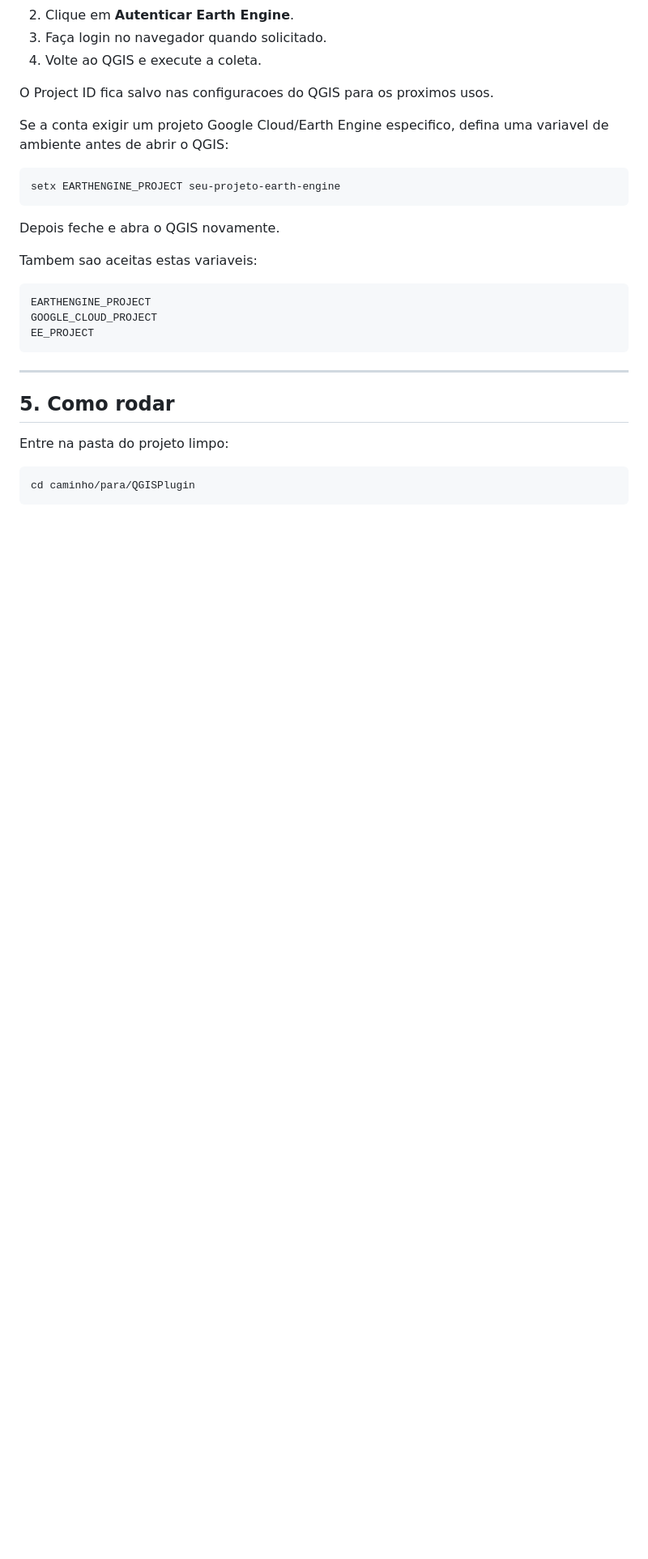
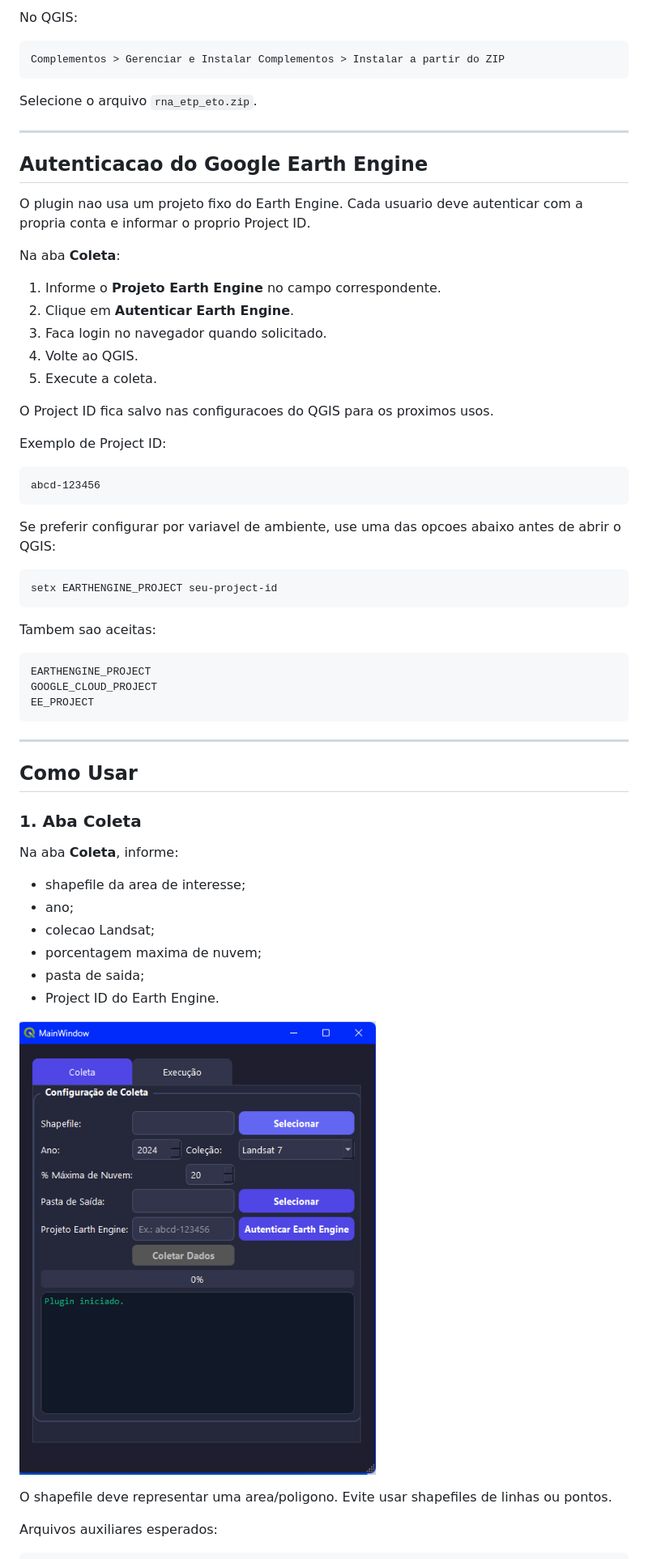
Before and after one commit to luscaassz/rna-etp-eto, a Markdown page: README.md, the part around the change printed below. Shown: that part at 81% size. GitHub-like rendering; pictures changed too: docs/images/01-aba-coleta.png; blank space fills up the shorter version.

````diff
--- a/README.md
+++ b/README.md
@@ -102,19 +177,40 @@ Dentro do plugin PyQGIS, use a aba **Coleta**:
+No QGIS:
+
+```text
+Complementos > Gerenciar e Instalar Complementos > Instalar a partir do ZIP
+```
+
+Selecione o arquivo `rna_etp_eto.zip`.
+
+---
+
+## Autenticacao do Google Earth Engine
+
+O plugin nao usa um projeto fixo do Earth Engine. Cada usuario deve autenticar com a propria conta e informar o proprio Project ID.
+
+Na aba **Coleta**:
+
+1. Informe o **Projeto Earth Engine** no campo correspondente.
 2. Clique em **Autenticar Earth Engine**.
-3. Faça login no navegador quando solicitado.
-4. Volte ao QGIS e execute a coleta.
+3. Faca login no navegador quando solicitado.
+4. Volte ao QGIS.
+5. Execute a coleta.
 
 O Project ID fica salvo nas configuracoes do QGIS para os proximos usos.
 
-Se a conta exigir um projeto Google Cloud/Earth Engine especifico, defina uma
-variavel de ambiente antes de abrir o QGIS:
+Exemplo de Project ID:
+
+```text
+abcd-123456
+```
+
+Se preferir configurar por variavel de ambiente, use uma das opcoes abaixo antes de abrir o QGIS:
 
 ```bat
-setx EARTHENGINE_PROJECT seu-projeto-earth-engine
+setx EARTHENGINE_PROJECT seu-project-id
 ```
 
-Depois feche e abra o QGIS novamente.
-
-Tambem sao aceitas estas variaveis:
+Tambem sao aceitas:
 
 ```text
 EARTHENGINE_PROJECT
@@ -124,9 +220,22 @@ EE_PROJECT
 
 ---
 
-## 5. Como rodar
+## Como Usar
 
-Entre na pasta do projeto limpo:
+### 1. Aba Coleta
 
-```bash
-cd caminho/para/QGISPlugin
+Na aba **Coleta**, informe:
+
+- shapefile da area de interesse;
+- ano;
+- colecao Landsat;
+- porcentagem maxima de nuvem;
+- pasta de saida;
+- Project ID do Earth Engine.
+
+![aba Coleta](docs/images/01-aba-coleta.png)
+
+O shapefile deve representar uma area/poligono. Evite usar shapefiles de linhas ou pontos.
+
+Arquivos auxiliares esperados:
+
````
Also changed, not shown: other parts of README.md (+234 -194 lines).
